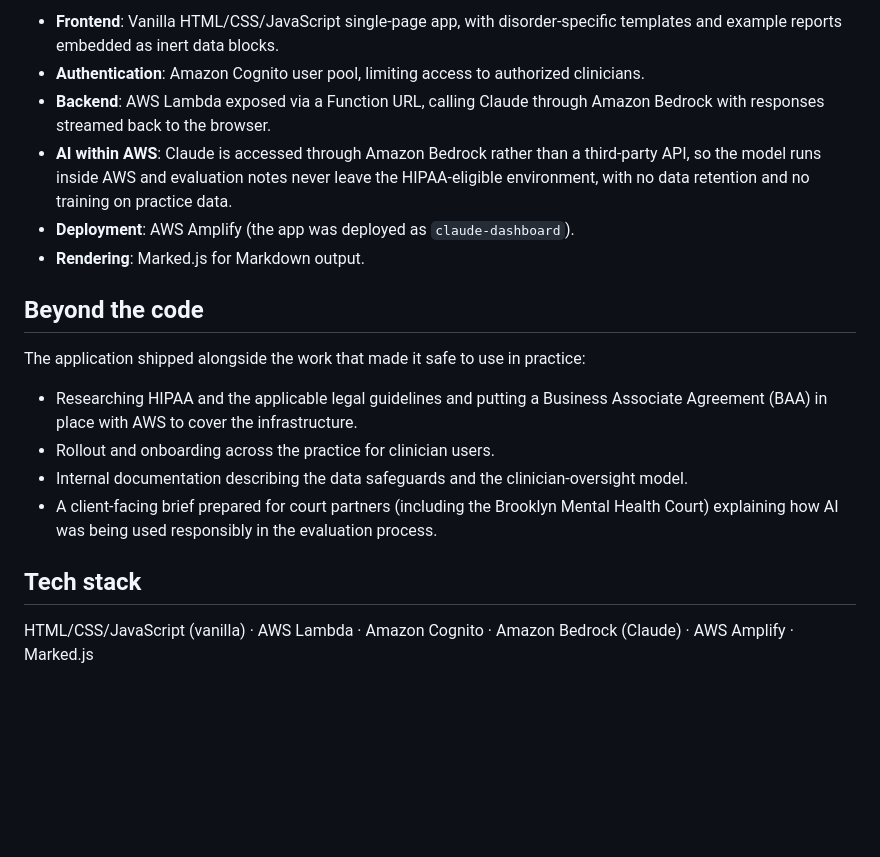
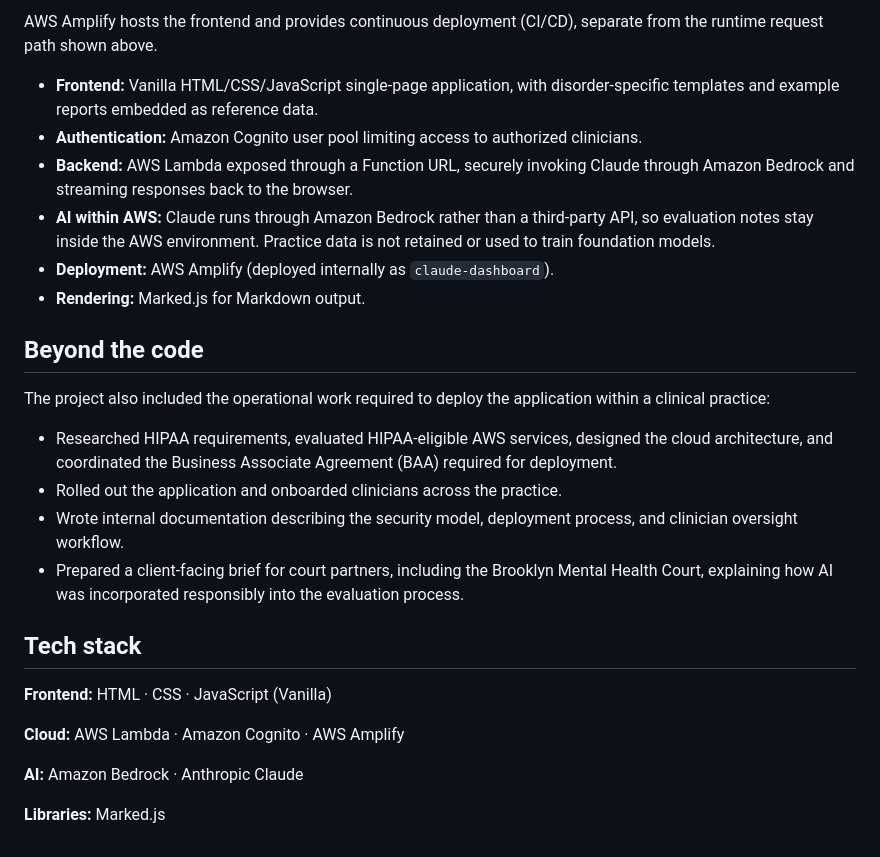
Before and after one commit to avitalmintz/forensic-ai-report-assistant, a Markdown page: README.md, the part around one of its changes. Drawn GitHub-style; blank space fills up the shorter version.

````diff
--- a/README.md
+++ b/README.md
@@ -48,21 +48,29 @@ Browser (single-page app)
 ```
 
-- **Frontend**: Vanilla HTML/CSS/JavaScript single-page app, with disorder-specific templates and example reports embedded as inert data blocks.
-- **Authentication**: Amazon Cognito user pool, limiting access to authorized clinicians.
-- **Backend**: AWS Lambda exposed via a Function URL, calling Claude through Amazon Bedrock with responses streamed back to the browser.
-- **AI within AWS**: Claude is accessed through Amazon Bedrock rather than a third-party API, so the model runs inside AWS and evaluation notes never leave the HIPAA-eligible environment, with no data retention and no training on practice data.
-- **Deployment**: AWS Amplify (the app was deployed as `claude-dashboard`).
-- **Rendering**: Marked.js for Markdown output.
+AWS Amplify hosts the frontend and provides continuous deployment (CI/CD), separate from the runtime request path shown above.
+
+- **Frontend:** Vanilla HTML/CSS/JavaScript single-page application, with disorder-specific templates and example reports embedded as reference data.
+- **Authentication:** Amazon Cognito user pool limiting access to authorized clinicians.
+- **Backend:** AWS Lambda exposed through a Function URL, securely invoking Claude through Amazon Bedrock and streaming responses back to the browser.
+- **AI within AWS:** Claude runs through Amazon Bedrock rather than a third-party API, so evaluation notes stay inside the AWS environment. Practice data is not retained or used to train foundation models.
+- **Deployment:** AWS Amplify (deployed internally as `claude-dashboard`).
+- **Rendering:** Marked.js for Markdown output.
 
 ## Beyond the code
 
-The application shipped alongside the work that made it safe to use in practice:
+The project also included the operational work required to deploy the application within a clinical practice:
 
-- Researching HIPAA and the applicable legal guidelines and putting a Business Associate Agreement (BAA) in place with AWS to cover the infrastructure.
-- Rollout and onboarding across the practice for clinician users.
-- Internal documentation describing the data safeguards and the clinician-oversight model.
-- A client-facing brief prepared for court partners (including the Brooklyn Mental Health Court) explaining how AI was being used responsibly in the evaluation process.
+- Researched HIPAA requirements, evaluated HIPAA-eligible AWS services, designed the cloud architecture, and coordinated the Business Associate Agreement (BAA) required for deployment.
+- Rolled out the application and onboarded clinicians across the practice.
+- Wrote internal documentation describing the security model, deployment process, and clinician oversight workflow.
+- Prepared a client-facing brief for court partners, including the Brooklyn Mental Health Court, explaining how AI was incorporated responsibly into the evaluation process.
 
 ## Tech stack
 
-HTML/CSS/JavaScript (vanilla) · AWS Lambda · Amazon Cognito · Amazon Bedrock (Claude) · AWS Amplify · Marked.js
+**Frontend:** HTML · CSS · JavaScript (Vanilla)
+
+**Cloud:** AWS Lambda · Amazon Cognito · AWS Amplify
+
+**AI:** Amazon Bedrock · Anthropic Claude
+
+**Libraries:** Marked.js
````
Also changed, not shown: other parts of README.md (+17 -17 lines).
